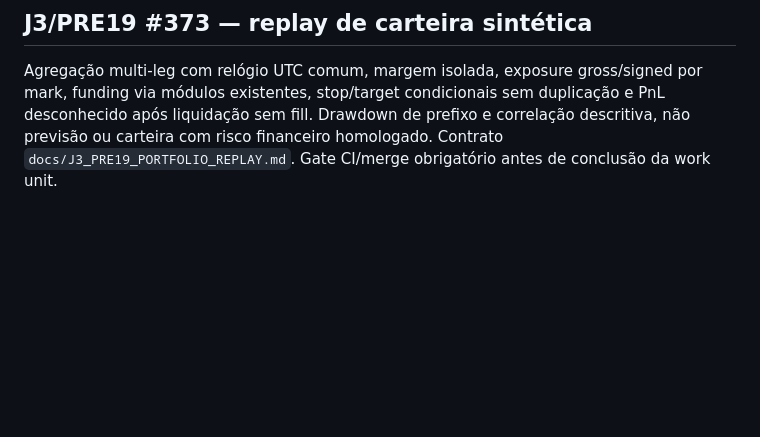
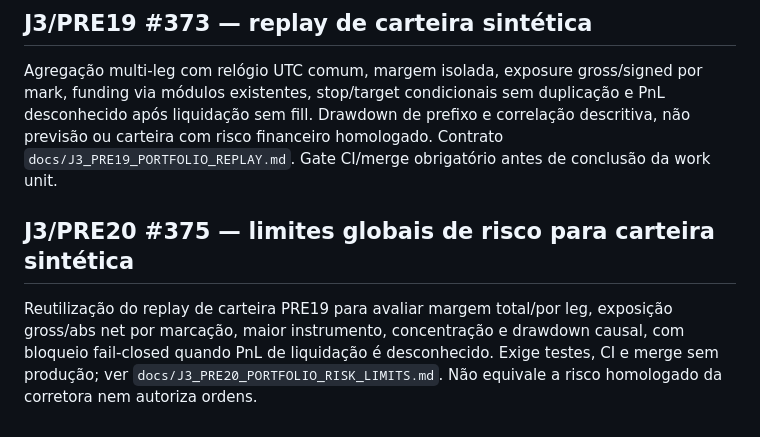
Before and after one commit to leandrosilveiradepaula/crypto-intelligence-agent, a Markdown page: docs/JOURNEYS.md, the part around the change. Rendered like a GitHub page; blank space fills up the shorter version.

Commit message:
J3 #375: sync decision, validation and operational state in docs/JOURNEYS.md

```diff
--- a/docs/JOURNEYS.md
+++ b/docs/JOURNEYS.md
@@ -244,3 +244,8 @@ Validador offline de timestamps hipotéticos de funding; cada horário exige eve
 ## J3/PRE19 #373 — replay de carteira sintética
 
 Agregação multi-leg com relógio UTC comum, margem isolada, exposure gross/signed por mark, funding via módulos existentes, stop/target condicionais sem duplicação e PnL desconhecido após liquidação sem fill. Drawdown de prefixo e correlação descritiva, não previsão ou carteira com risco financeiro homologado. Contrato `docs/J3_PRE19_PORTFOLIO_REPLAY.md`. Gate CI/merge obrigatório antes de conclusão da work unit.
+
+
+## J3/PRE20 #375 — limites globais de risco para carteira sintética
+
+Reutilização do replay de carteira PRE19 para avaliar margem total/por leg, exposição gross/abs net por marcação, maior instrumento, concentração e drawdown causal, com bloqueio fail-closed quando PnL de liquidação é desconhecido. Exige testes, CI e merge sem produção; ver `docs/J3_PRE20_PORTFOLIO_RISK_LIMITS.md`. Não equivale a risco homologado da corretora nem autoriza ordens.
```
